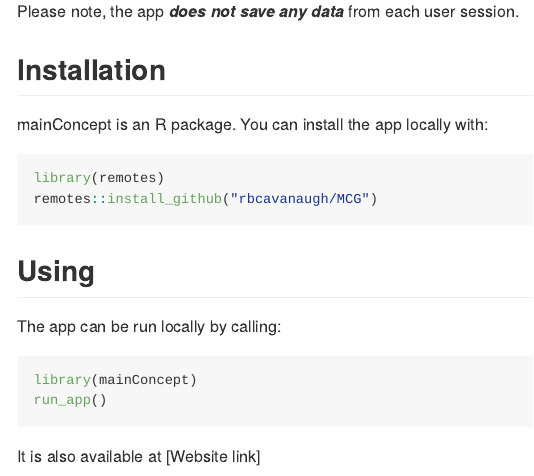
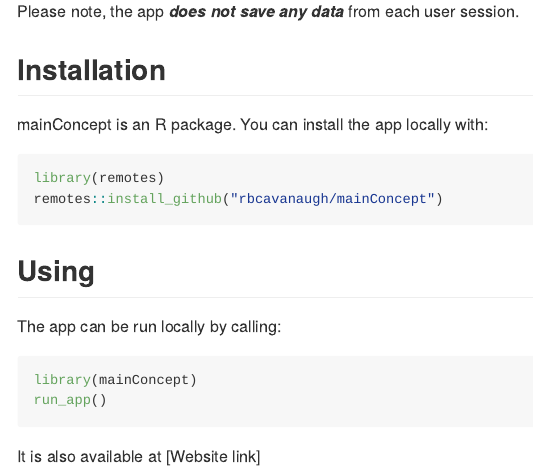
Before and after one commit to rbcavanaugh/mainConcept, an R Markdown document (README.Rmd): the page in a window 1100 px wide, from 210 px down. The pictures show the output file README.md that the author committed with the source, drawn offline in the style of GitHub.

Commit message:
fix readme link

````diff
--- a/README.Rmd
+++ b/README.Rmd
@@ -25,7 +25,7 @@ mainConcept is an R package. You can install the app locally with:
 
 ``` r
 library(remotes)
-remotes::install_github("rbcavanaugh/MCG")
+remotes::install_github("rbcavanaugh/mainConcept")
 ```
 
 ## Using
````
Also changed, not shown: README.md.
